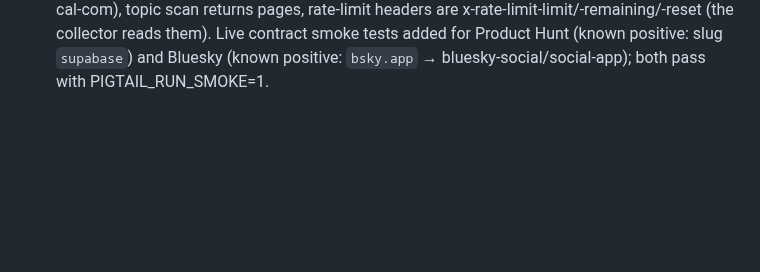
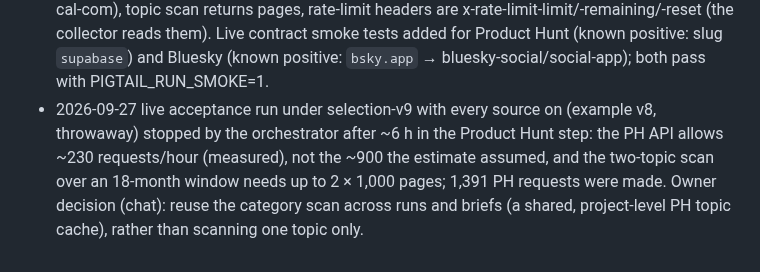
Before and after one commit to suchipizza/pigtail, a Markdown page: ops/RUNLOG.md, the part around the change. GitHub-like rendering; blank space fills up the shorter version.

Commit message:
docs(ops): slow PH run stopped; owner decision to reuse the topic scan logged [M22]
Co-Authored-By: Claude Opus 5.5 <noreply@anthropic.com>

```diff
--- a/ops/RUNLOG.md
+++ b/ops/RUNLOG.md
@@ -78,3 +78,4 @@ One entry per session: date · session id · tasks · outcomes · cost · next.
 - 2026-09-27 Bluesky fix after round 7 (80d0d6a): no since/until with q=* (the AppView answers 400), window applied in memory with early stop, any failed search incomplete, only unresolvable handles skipped; RESOLVE_PATH/DEFAULT_BSKY_BASE guarded; ADR-085 addendum 2 corrects addendum 1; selection-v8/anchor-v7; live contract smoke test (bsky.app account → bluesky-social/social-app) passes. 937 passed/5 skipped.
 - 2026-09-27 owner decisions (chat, answers to the round-7 questions; into amendment 2): Bluesky posts count as a launch event only with launch wording (same regex as releases); declared accounts = GitHub profile social links, org page and repo homepage, plus the README only when it names exactly one Bluesky account; a project whose first declared launch precedes the window has no view B anchor (as the undeclared rule); PH votes/comments only from a PH post within the launch window (anchor to anchor + 2 days).
 - 2026-09-27 owner set PH_API_TOKEN (developer token; never printed). Live Product Hunt check: GraphQL answers 200, slug lookup finds known open-source launches (e.g. supabase, cal-com), topic scan returns pages, rate-limit headers are x-rate-limit-limit/-remaining/-reset (the collector reads them). Live contract smoke tests added for Product Hunt (known positive: slug `supabase`) and Bluesky (known positive: `bsky.app` → bluesky-social/social-app); both pass with PIGTAIL_RUN_SMOKE=1.
+- 2026-09-27 live acceptance run under selection-v9 with every source on (example v8, throwaway) stopped by the orchestrator after ~6 h in the Product Hunt step: the PH API allows ~230 requests/hour (measured), not the ~900 the estimate assumed, and the two-topic scan over an 18-month window needs up to 2 × 1,000 pages; 1,391 PH requests were made. Owner decision (chat): reuse the category scan across runs and briefs (a shared, project-level PH topic cache), rather than scanning one topic only.
```
